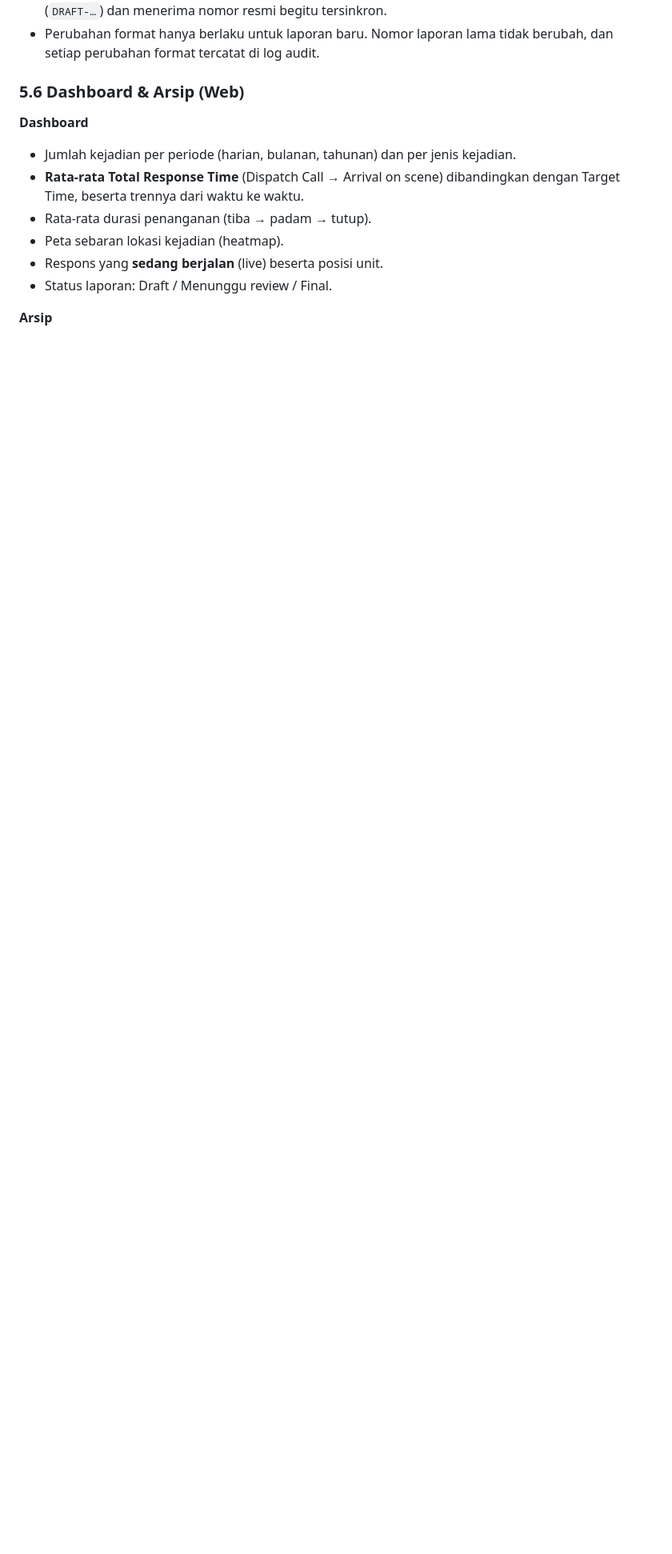
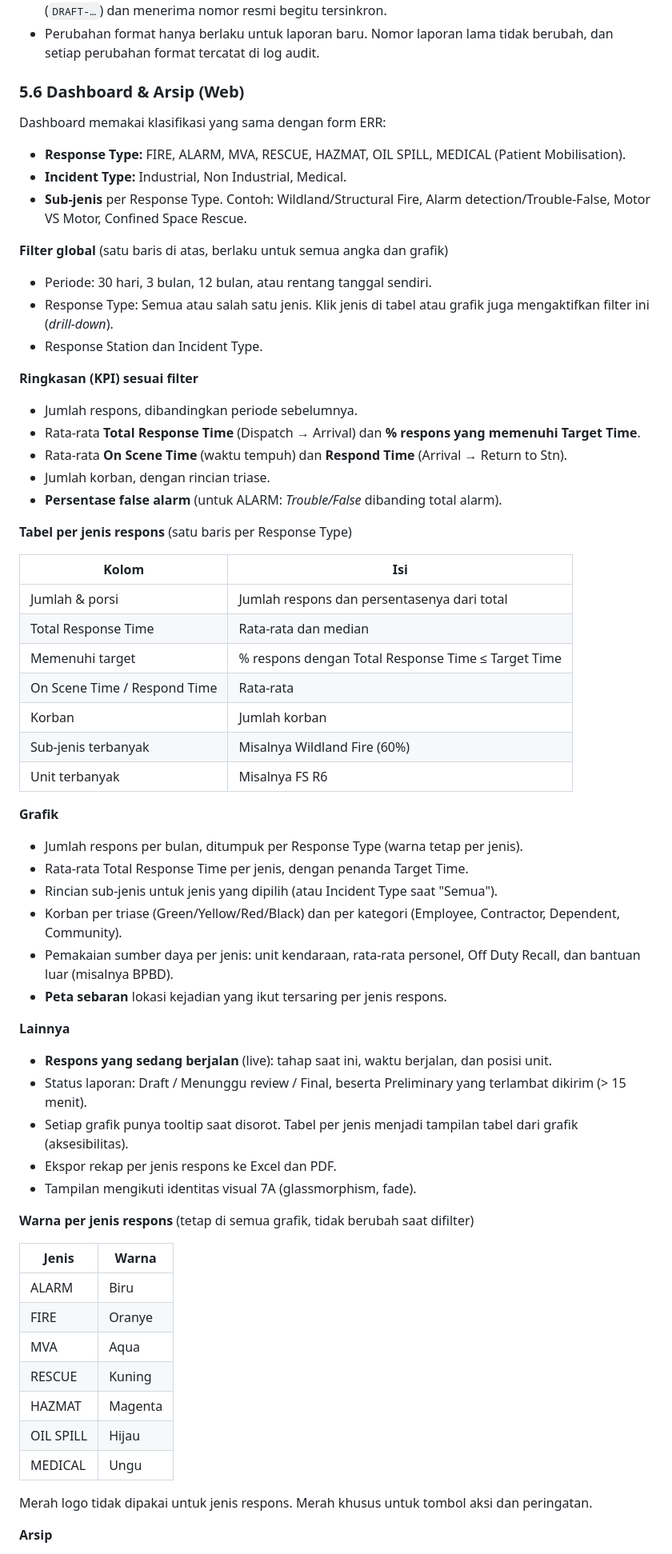
Before and after one commit to Ghyland17/leoghynizm, a Markdown page: PRD.md, the part around one of its changes. Shown at 80% size. GitHub-like rendering; blank space fills up the shorter version.

Commit message:
Break down dashboard metrics by response type in PRD
Co-Authored-By: Claude Opus 5.5 <noreply@anthropic.com>
Claude-Session: https://claude.ai/code/session_01G7dw7syPMGkX1x9tMoMiS8

```diff
--- a/PRD.md
+++ b/PRD.md
@@ -277,12 +277,62 @@ Nomor ERR dibuat otomatis dari **template yang diatur Admin** di menu Pengaturan
 
 ### 5.6 Dashboard & Arsip (Web)
 
-**Dashboard**
-- Jumlah kejadian per periode (harian, bulanan, tahunan) dan per jenis kejadian.
-- **Rata-rata Total Response Time** (Dispatch Call → Arrival on scene) dibandingkan dengan Target Time, beserta trennya dari waktu ke waktu.
-- Rata-rata durasi penanganan (tiba → padam → tutup).
-- Peta sebaran lokasi kejadian (heatmap).
-- Respons yang **sedang berjalan** (live) beserta posisi unit.
-- Status laporan: Draft / Menunggu review / Final.
+Dashboard memakai klasifikasi yang sama dengan form ERR:
+- **Response Type:** FIRE, ALARM, MVA, RESCUE, HAZMAT, OIL SPILL, MEDICAL (Patient Mobilisation).
+- **Incident Type:** Industrial, Non Industrial, Medical.
+- **Sub-jenis** per Response Type. Contoh: Wildland/Structural Fire, Alarm detection/Trouble-False, Motor VS Motor, Confined Space Rescue.
+
+**Filter global** (satu baris di atas, berlaku untuk semua angka dan grafik)
+- Periode: 30 hari, 3 bulan, 12 bulan, atau rentang tanggal sendiri.
+- Response Type: Semua atau salah satu jenis. Klik jenis di tabel atau grafik juga mengaktifkan filter ini (*drill-down*).
+- Response Station dan Incident Type.
+
+**Ringkasan (KPI) sesuai filter**
+- Jumlah respons, dibandingkan periode sebelumnya.
+- Rata-rata **Total Response Time** (Dispatch → Arrival) dan **% respons yang memenuhi Target Time**.
+- Rata-rata **On Scene Time** (waktu tempuh) dan **Respond Time** (Arrival → Return to Stn).
+- Jumlah korban, dengan rincian triase.
+- **Persentase false alarm** (untuk ALARM: *Trouble/False* dibanding total alarm).
+
+**Tabel per jenis respons** (satu baris per Response Type)
+
+| Kolom | Isi |
+|---|---|
+| Jumlah & porsi | Jumlah respons dan persentasenya dari total |
+| Total Response Time | Rata-rata dan median |
+| Memenuhi target | % respons dengan Total Response Time ≤ Target Time |
+| On Scene Time / Respond Time | Rata-rata |
+| Korban | Jumlah korban |
+| Sub-jenis terbanyak | Misalnya Wildland Fire (60%) |
+| Unit terbanyak | Misalnya FS R6 |
+
+**Grafik**
+- Jumlah respons per bulan, ditumpuk per Response Type (warna tetap per jenis).
+- Rata-rata Total Response Time per jenis, dengan penanda Target Time.
+- Rincian sub-jenis untuk jenis yang dipilih (atau Incident Type saat "Semua").
+- Korban per triase (Green/Yellow/Red/Black) dan per kategori (Employee, Contractor, Dependent, Community).
+- Pemakaian sumber daya per jenis: unit kendaraan, rata-rata personel, Off Duty Recall, dan bantuan luar (misalnya BPBD).
+- **Peta sebaran** lokasi kejadian yang ikut tersaring per jenis respons.
+
+**Lainnya**
+- **Respons yang sedang berjalan** (live): tahap saat ini, waktu berjalan, dan posisi unit.
+- Status laporan: Draft / Menunggu review / Final, beserta Preliminary yang terlambat dikirim (> 15 menit).
+- Setiap grafik punya tooltip saat disorot. Tabel per jenis menjadi tampilan tabel dari grafik (aksesibilitas).
+- Ekspor rekap per jenis respons ke Excel dan PDF.
+- Tampilan mengikuti identitas visual 7A (glassmorphism, fade).
+
+**Warna per jenis respons** (tetap di semua grafik, tidak berubah saat difilter)
+
+| Jenis | Warna |
+|---|---|
+| ALARM | Biru |
+| FIRE | Oranye |
+| MVA | Aqua |
+| RESCUE | Kuning |
+| HAZMAT | Magenta |
+| OIL SPILL | Hijau |
+| MEDICAL | Ungu |
+
+Merah logo tidak dipakai untuk jenis respons. Merah khusus untuk tombol aksi dan peringatan.
 
 **Arsip**
```
Also changed, not shown: other parts of PRD.md (+3 -3 lines).
